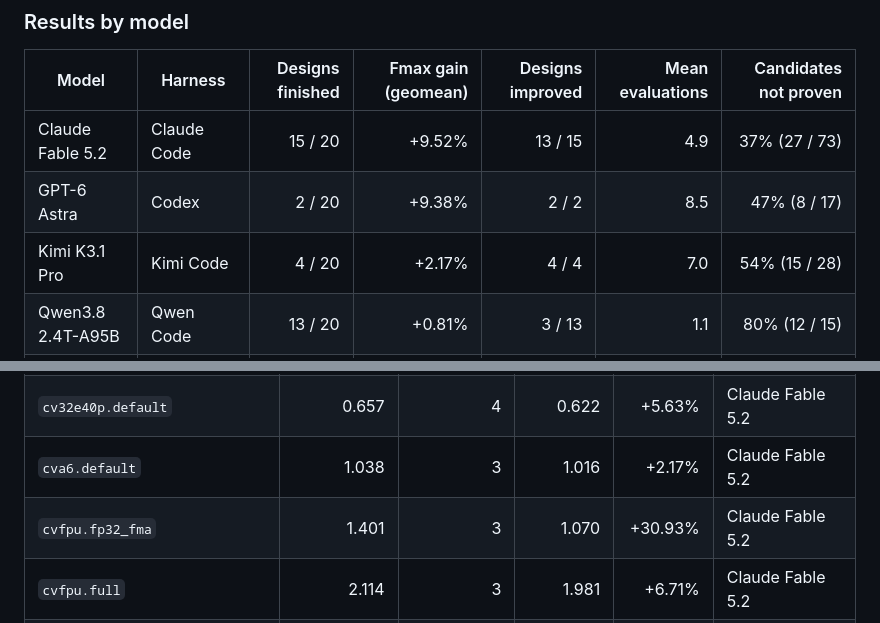
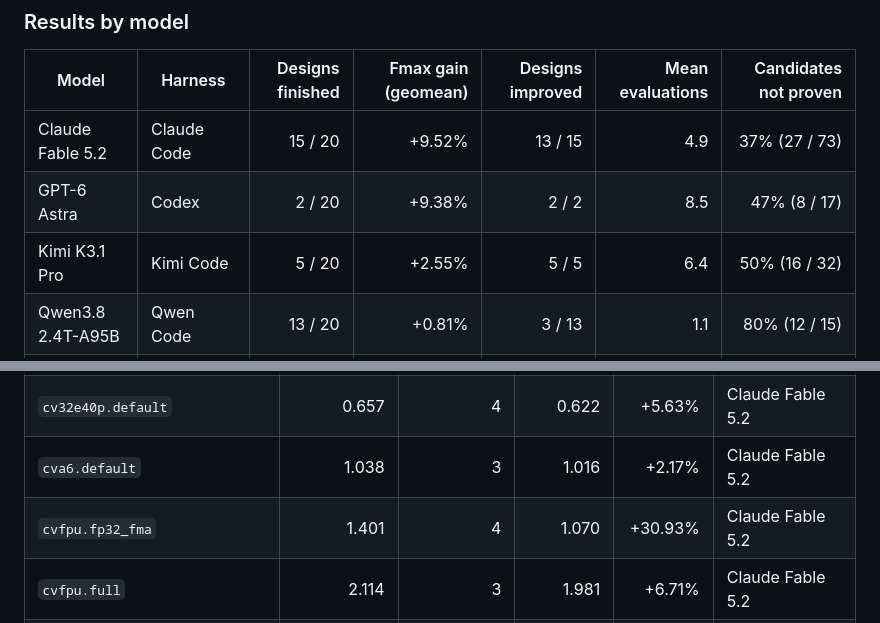
Before and after one commit to partcleda/rtl-fmax-agent-benchmark, a Markdown page: README.md, 2 parts joined by grey strips. GitHub-like rendering.

```diff
--- a/README.md
+++ b/README.md
@@ -39,7 +39,7 @@ accepted only when it is proven equivalent and faster than the session's best so
 |---|---|---:|---:|---:|---:|---:|
 | Claude Fable 5.2 | Claude Code | 15 / 20 | +9.52% | 13 / 15 | 4.9 | 37% (27 / 73) |
 | GPT-6 Astra | Codex | 2 / 20 | +9.38% | 2 / 2 | 8.5 | 47% (8 / 17) |
-| Kimi K3.1 Pro | Kimi Code | 4 / 20 | +2.17% | 4 / 4 | 7.0 | 54% (15 / 28) |
+| Kimi K3.1 Pro | Kimi Code | 5 / 20 | +2.55% | 5 / 5 | 6.4 | 50% (16 / 32) |
 | Qwen3.8 2.4T-A95B | Qwen Code | 13 / 20 | +0.81% | 3 / 13 | 1.1 | 80% (12 / 15) |
 | Ripple-65B Preview | OpenCode | 15 / 20 | +0.00% | 0 / 15 | 0.2 | 100% (3 / 3) |
 
@@ -52,7 +52,7 @@ Fmax gain is the geometric mean of each finished session's Fmax ratio (baseline
 | `cheshire.default` | 1.047 | 4 | 0.982 | +6.62% | Claude Fable 5.2 |
 | `cv32e40p.default` | 0.657 | 4 | 0.622 | +5.63% | Claude Fable 5.2 |
 | `cva6.default` | 1.038 | 3 | 1.016 | +2.17% | Claude Fable 5.2 |
-| `cvfpu.fp32_fma` | 1.401 | 3 | 1.070 | +30.93% | Claude Fable 5.2 |
+| `cvfpu.fp32_fma` | 1.401 | 4 | 1.070 | +30.93% | Claude Fable 5.2 |
 | `cvfpu.full` | 2.114 | 3 | 1.981 | +6.71% | Claude Fable 5.2 |
 | `ibex.full` | 0.935 | 3 | 0.935 | +0.00% | no improvement yet |
 | `ibex.minimal` | 0.716 | 3 | 0.676 | +5.92% | Claude Fable 5.2 |
```
Also changed, not shown: other parts of README.md (+4 -4 lines), charts/design-fmax.png, charts/model-fmax.png, 6 other files.
